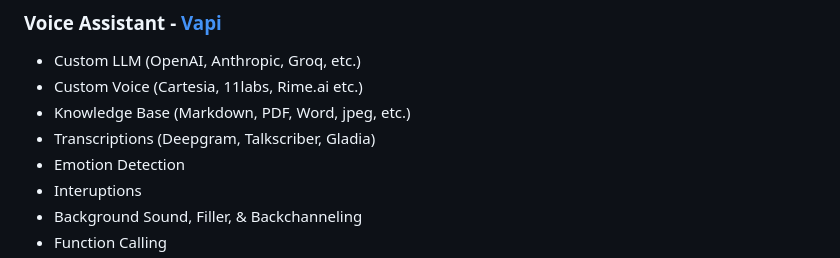
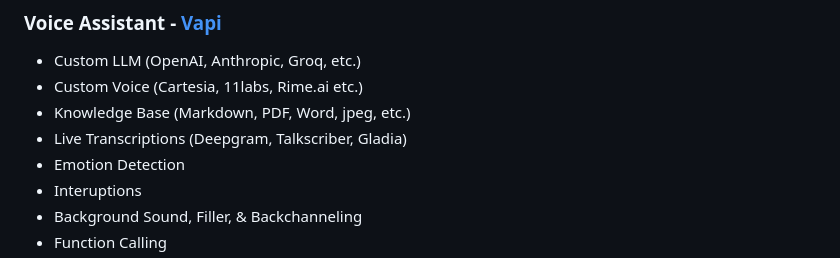
Before and after one commit to Maclean-D/three-assistant-glass, a Markdown page: README.md, the part around the change. Rendered like a GitHub page.

```diff
--- a/README.md
+++ b/README.md
@@ -11,7 +11,7 @@ Customizeable 3D conversational AI character
 - Custom LLM (OpenAI, Anthropic, Groq, etc.)
 - Custom Voice (Cartesia, 11labs, Rime.ai etc.)
 - Knowledge Base (Markdown, PDF, Word, jpeg, etc.)
-- Transcriptions (Deepgram, Talkscriber, Gladia)
+- Live Transcriptions (Deepgram, Talkscriber, Gladia)
 - Emotion Detection
 - Interuptions
 - Background Sound, Filler, & Backchanneling
```
